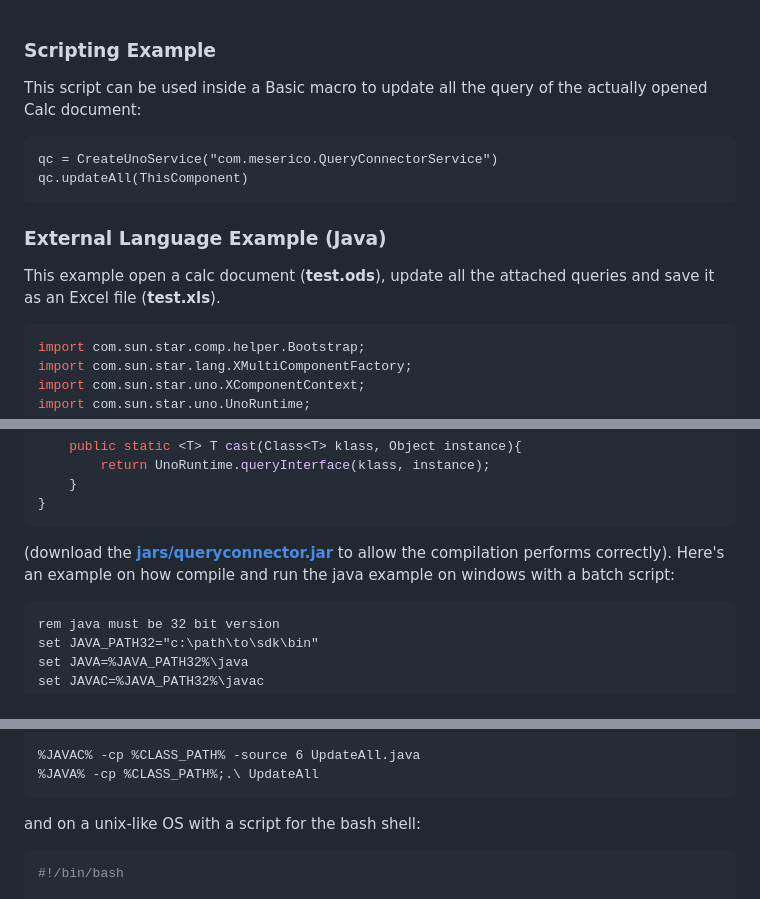
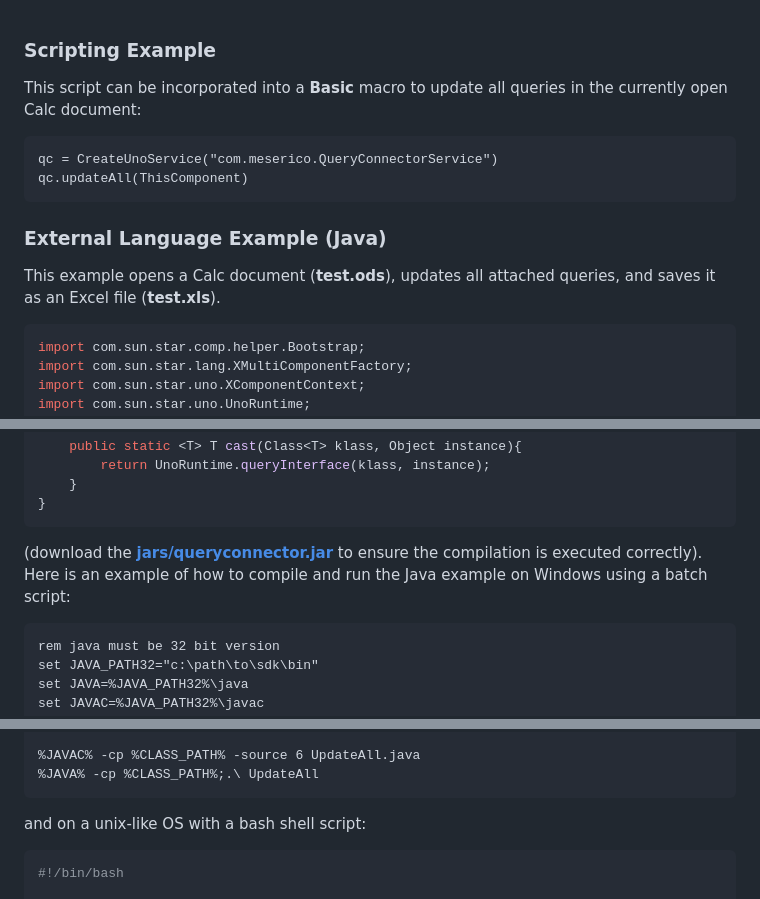
Before and after one commit to balthier82/queryconnector, a Markdown page: help/Examples.md, 3 parts joined by grey strips. GitHub-like rendering.

````diff
--- a/help/Examples.md
+++ b/help/Examples.md
@@ -1,6 +1,6 @@
 ### Scripting Example
 
-This script can be used inside a Basic macro to update all the query of the actually opened Calc document:
+This script can be incorporated into a **Basic** macro to update all queries in the currently open Calc document:
 
 ```vbnet
 qc = CreateUnoService("com.meserico.QueryConnectorService")
@@ -9,7 +9,7 @@ qc.updateAll(ThisComponent)
 
 ### External Language Example (Java)
 
-This example open a calc document (**test.ods**), update all the attached queries and save it as an Excel file (**test.xls**).
+This example opens a Calc document (**test.ods**), updates all attached queries, and saves it as an Excel file (**test.xls**).
 
 ```java
 import com.sun.star.comp.helper.Bootstrap;
@@ -100,8 +100,8 @@ public class UpdateAll {
 	}
 }
 ```
-(download the [**jars/queryconnector.jar**](https://github.com/balthier82/queryconnector/raw/master/jars/queryconnector.jar) to allow the compilation performs correctly).
-Here's an example on how compile and run the java example on windows with a batch script:
+(download the [**jars/queryconnector.jar**](https://github.com/balthier82/queryconnector/raw/master/jars/queryconnector.jar) to ensure the compilation is executed correctly).
+Here is an example of how to compile and run the Java example on Windows using a batch script:
 
 ```bat
 rem java must be 32 bit version
@@ -120,7 +120,7 @@ C:\path\to\queryconnector.jar
 %JAVAC% -cp %CLASS_PATH% -source 6 UpdateAll.java
 %JAVA% -cp %CLASS_PATH%;.\ UpdateAll
 ```
-and on a unix-like OS with a script for the bash shell:
+and on a unix-like OS with a bash shell script:
 ```bash
 #!/bin/bash
 
````
Also changed, not shown: other parts of help/Examples.md (+1 -1 lines).
